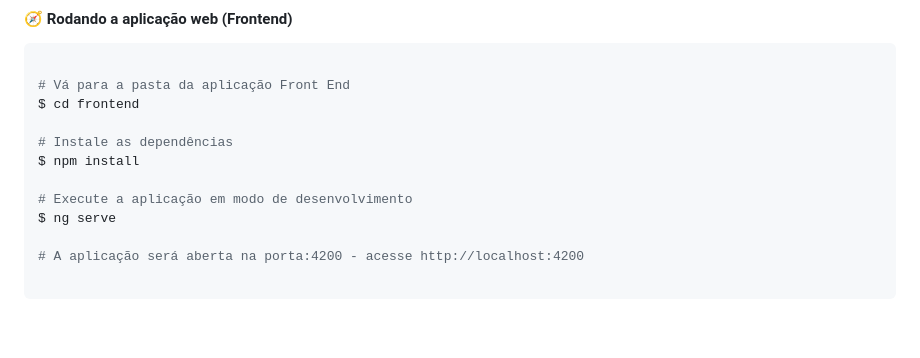
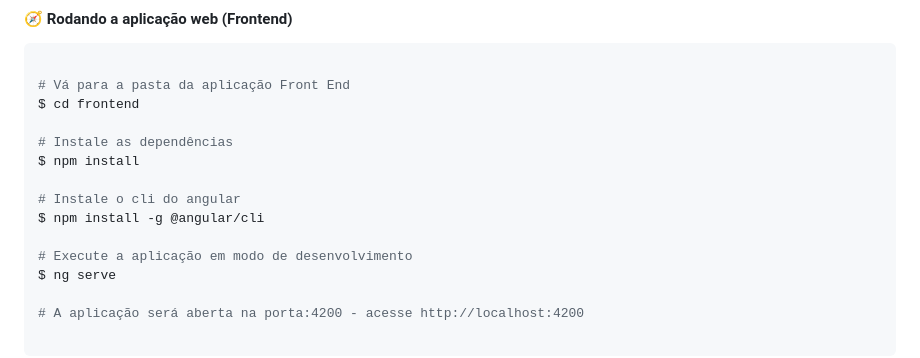
Before and after one commit to jennifer-cristina/contacts-crud, a Markdown page: README.md, the part around the change. Drawn GitHub-style; blank space fills up the shorter version.

Commit message:
chore: update README.md

```diff
--- a/README.md
+++ b/README.md
@@ -125,6 +125,9 @@ $ cd frontend
 # Instale as dependências
 $ npm install
 
+# Instale o cli do angular
+$ npm install -g @angular/cli
+
 # Execute a aplicação em modo de desenvolvimento
 $ ng serve
 
```
